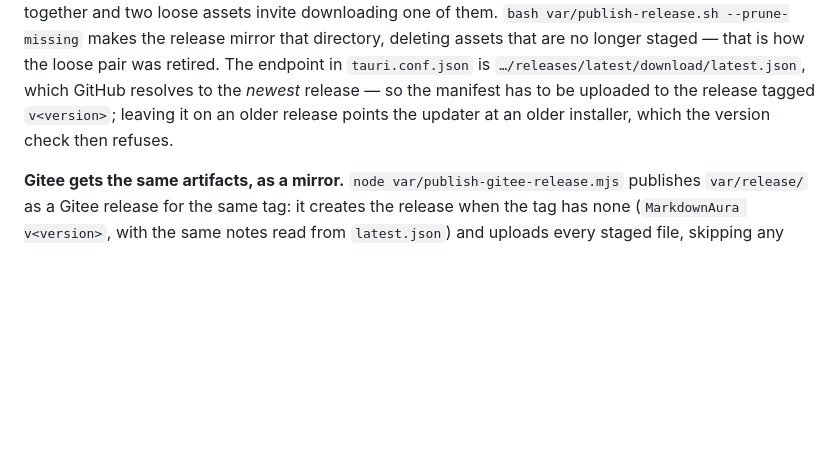
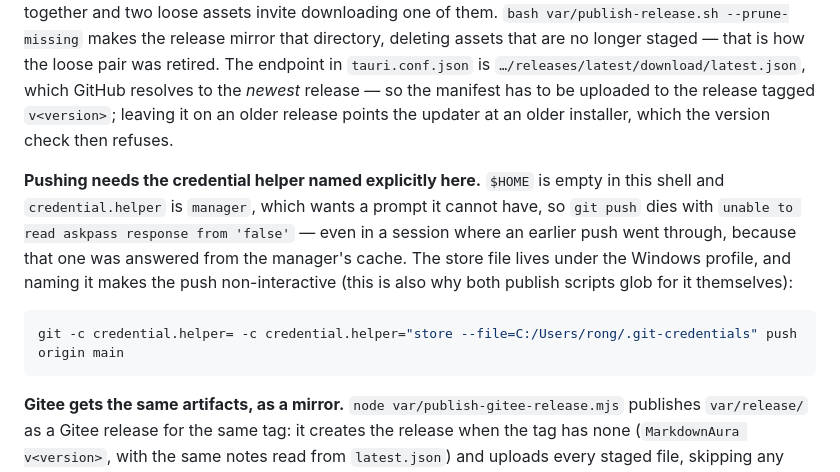
Before and after one commit to westsource/MarkdownAura, a Markdown page: design/IMPL.md, the part around the change. Drawn GitHub-style; blank space fills up the shorter version.

Commit message:
Note the push-credential quirk in the release steps
IMPL section 12 now records why git push fails here with 'unable to read askpass response from false' even though an earlier push in the same session worked: $HOME is empty in this shell and credential.helper is manager, which cannot prompt. Naming the store file under the Windows profile makes the push non-interactive.

````diff
--- a/design/IMPL.md
+++ b/design/IMPL.md
@@ -877,6 +877,16 @@ in `tauri.conf.json` is `…/releases/latest/download/latest.json`, which GitHub
 release — so the manifest has to be uploaded to the release tagged `v<version>`; leaving it on an older
 release points the updater at an older installer, which the version check then refuses.
 
+**Pushing needs the credential helper named explicitly here.** `$HOME` is empty in this shell and
+`credential.helper` is `manager`, which wants a prompt it cannot have, so `git push` dies with
+`unable to read askpass response from 'false'` — even in a session where an earlier push went through,
+because that one was answered from the manager's cache. The store file lives under the Windows profile, and
+naming it makes the push non-interactive (this is also why both publish scripts glob for it themselves):
+
+```bash
+git -c credential.helper= -c credential.helper="store --file=C:/Users/rong/.git-credentials" push origin main
+```
+
 **Gitee gets the same artifacts, as a mirror.** `node var/publish-gitee-release.mjs` publishes `var/release/`
 as a Gitee release for the same tag: it creates the release when the tag has none (`MarkdownAura v<version>`,
 with the same notes read from `latest.json`) and uploads every staged file, skipping any already attached —
````
